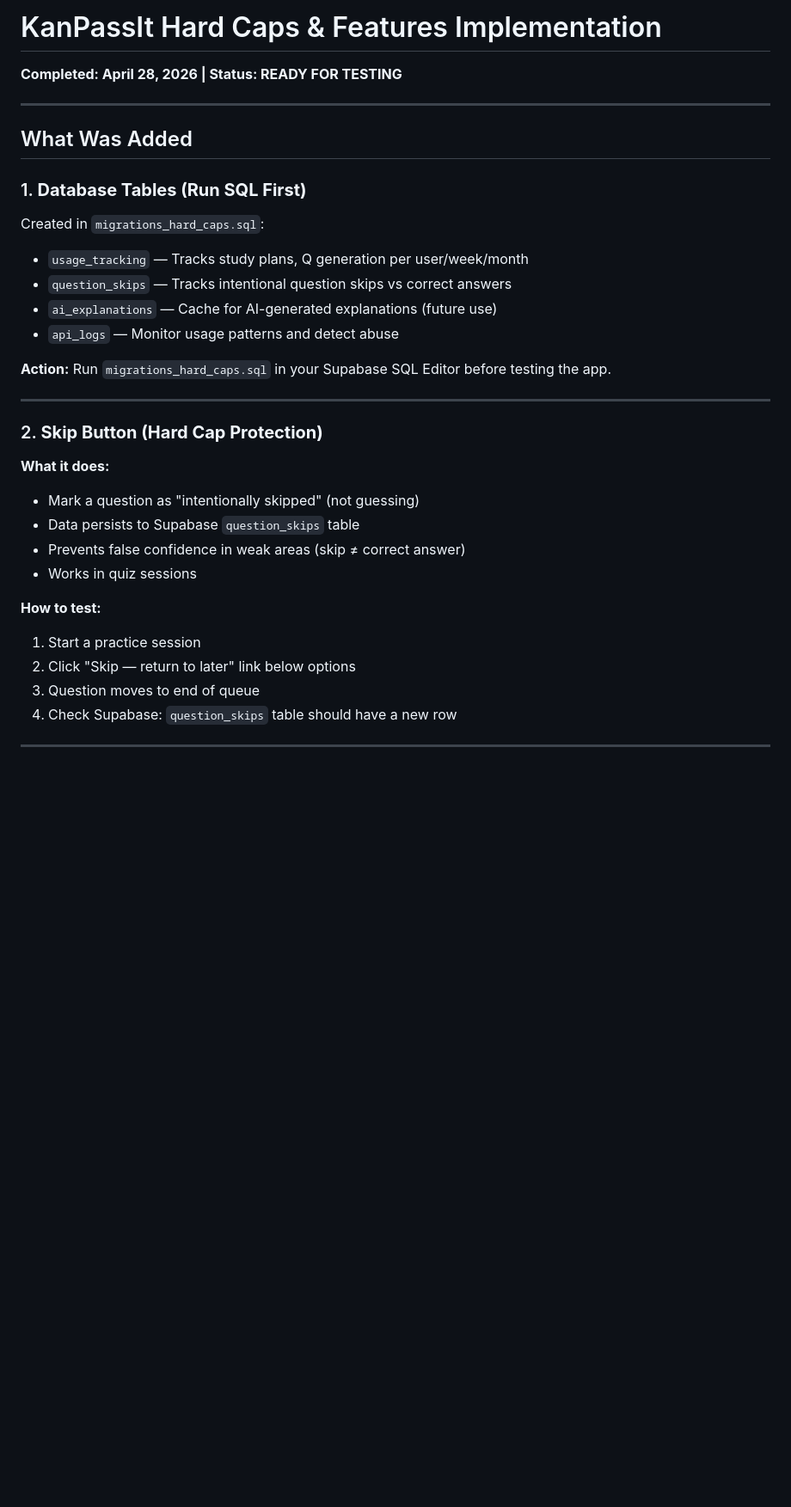
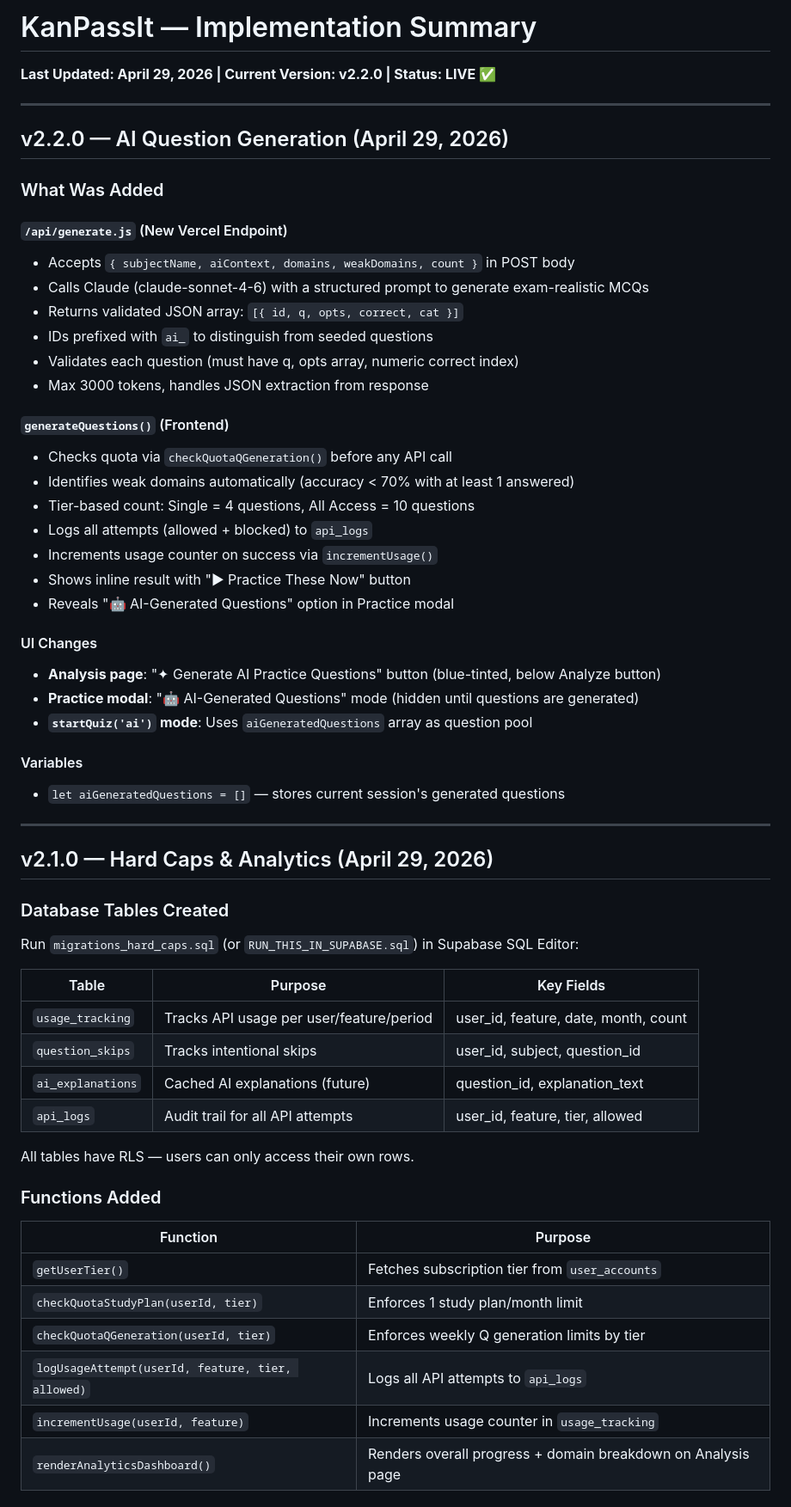
Before and after one commit to kanpassit/yehey, a Markdown page: IMPLEMENTATION_SUMMARY.md, the part around one of its changes. Shown at 86% size. GitHub-like rendering; blank space fills up the shorter version.

```diff
--- a/IMPLEMENTATION_SUMMARY.md
+++ b/IMPLEMENTATION_SUMMARY.md
@@ -1,30 +1,61 @@
-# KanPassIt Hard Caps & Features Implementation
-**Completed: April 28, 2026 | Status: READY FOR TESTING**
+# KanPassIt — Implementation Summary
+**Last Updated: April 29, 2026 | Current Version: v2.2.0 | Status: LIVE ✅**
 
 ---
 
-## What Was Added
+## v2.2.0 — AI Question Generation (April 29, 2026)
 
-### 1. **Database Tables (Run SQL First)**
-Created in `migrations_hard_caps.sql`:
-- `usage_tracking` — Tracks study plans, Q generation per user/week/month
-- `question_skips` — Tracks intentional question skips vs correct answers
-- `ai_explanations` — Cache for AI-generated explanations (future use)
-- `api_logs` — Monitor usage patterns and detect abuse
+### What Was Added
 
-**Action:** Run `migrations_hard_caps.sql` in your Supabase SQL Editor before testing the app.
+#### `/api/generate.js` (New Vercel Endpoint)
+- Accepts `{ subjectName, aiContext, domains, weakDomains, count }` in POST body
+- Calls Claude (claude-sonnet-4-6) with a structured prompt to generate exam-realistic MCQs
+- Returns validated JSON array: `[{ id, q, opts, correct, cat }]`
+- IDs prefixed with `ai_` to distinguish from seeded questions
+- Validates each question (must have q, opts array, numeric correct index)
+- Max 3000 tokens, handles JSON extraction from response
+
+#### `generateQuestions()` (Frontend)
+- Checks quota via `checkQuotaQGeneration()` before any API call
+- Identifies weak domains automatically (accuracy < 70% with at least 1 answered)
+- Tier-based count: Single = 4 questions, All Access = 10 questions
+- Logs all attempts (allowed + blocked) to `api_logs`
+- Increments usage counter on success via `incrementUsage()`
+- Shows inline result with "▶ Practice These Now" button
+- Reveals "🤖 AI-Generated Questions" option in Practice modal
+
+#### UI Changes
+- **Analysis page**: "✦ Generate AI Practice Questions" button (blue-tinted, below Analyze button)
+- **Practice modal**: "🤖 AI-Generated Questions" mode (hidden until questions are generated)
+- **`startQuiz('ai')` mode**: Uses `aiGeneratedQuestions` array as question pool
+
+#### Variables
+- `let aiGeneratedQuestions = []` — stores current session's generated questions
 
 ---
 
-### 2. **Skip Button (Hard Cap Protection)**
-**What it does:**
-- Mark a question as "intentionally skipped" (not guessing)
-- Data persists to Supabase `question_skips` table
-- Prevents false confidence in weak areas (skip ≠ correct answer)
-- Works in quiz sessions
+## v2.1.0 — Hard Caps & Analytics (April 29, 2026)
 
-**How to test:**
-1. Start a practice session
-2. Click "Skip — return to later" link below options
-3. Question moves to end of queue
-4. Check Supabase: `question_skips` table should have a new row
+### Database Tables Created
+Run `migrations_hard_caps.sql` (or `RUN_THIS_IN_SUPABASE.sql`) in Supabase SQL Editor:
+
+| Table | Purpose | Key Fields |
+|-------|---------|-----------|
+| `usage_tracking` | Tracks API usage per user/feature/period | user_id, feature, date, month, count |
+| `question_skips` | Tracks intentional skips | user_id, subject, question_id |
+| `ai_explanations` | Cached AI explanations (future) | question_id, explanation_text |
+| `api_logs` | Audit trail for all API attempts | user_id, feature, tier, allowed |
+
+All tables have RLS — users can only access their own rows.
+
+### Functions Added
+
+| Function | Purpose |
+|----------|---------|
+| `getUserTier()` | Fetches subscription tier from `user_accounts` |
+| `checkQuotaStudyPlan(userId, tier)` | Enforces 1 study plan/month limit |
+| `checkQuotaQGeneration(userId, tier)` | Enforces weekly Q generation limits by tier |
+| `logUsageAttempt(userId, feature, tier, allowed)` | Logs all API attempts to `api_logs` |
+| `incrementUsage(userId, feature)` | Increments usage counter in `usage_tracking` |
+| `renderAnalyticsDashboard()` | Renders overall progress + domain breakdown on Analysis page |
+
```
Also changed, not shown: other parts of IMPLEMENTATION_SUMMARY.md (+96 -209 lines).
